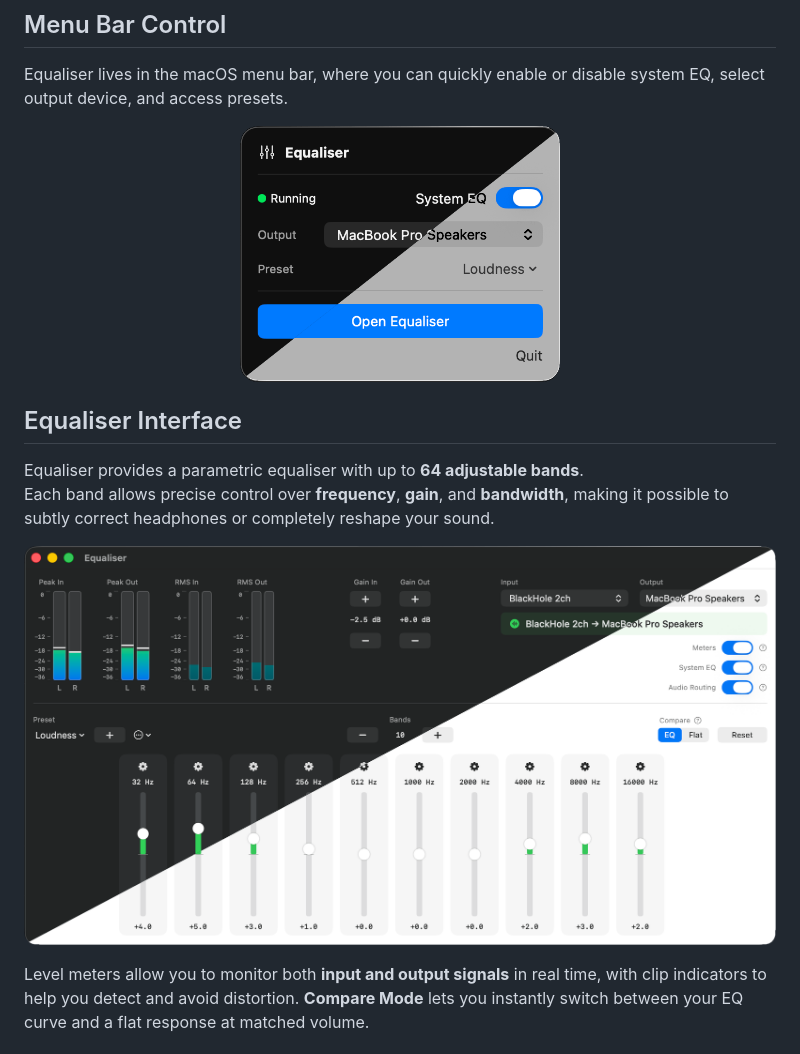
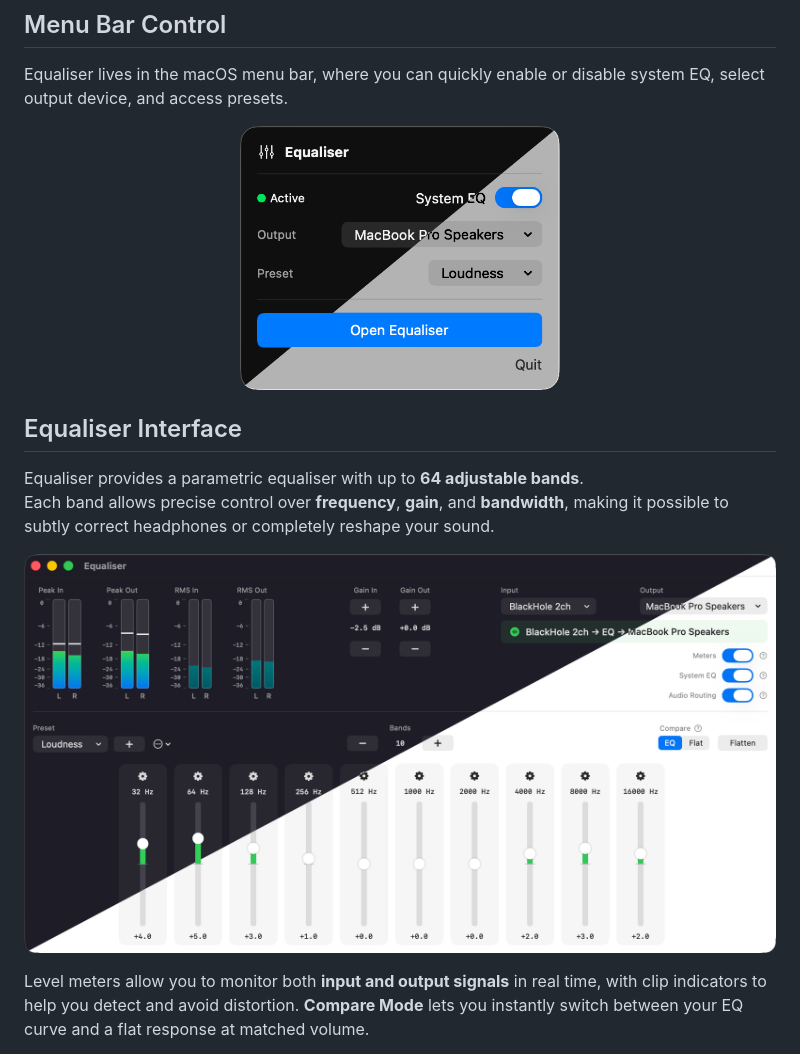
Before and after one commit to cvknage/equaliser, a Markdown page: README.md, the part around the change. Rendered like a GitHub page; pictures changed too: Graphics/equaliaer-main-window.png (deleted), Graphics/equaliaer-menu-bar.png (deleted), Graphics/equalisaer-main-window.png (added).

Commit message:
Updated Graphics in README

```diff
--- a/README.md
+++ b/README.md
@@ -12,7 +12,7 @@ Equaliser runs quietly in your **menu bar**, keeping your Dock uncluttered.
 Equaliser lives in the macOS menu bar, where you can quickly enable or disable system EQ, select output device, and access presets.
 
 <p align="center">
-  <img src="./Graphics/equaliaer-menu-bar.png" alt="Equaliser Menu Bar" width="320">
+  <img src="./Graphics/equalisaer-menu-bar.png" alt="Equaliser Menu Bar" width="320">
 </p>
 
 
@@ -22,7 +22,7 @@ Equaliser provides a parametric equaliser with up to **64 adjustable bands**.
 Each band allows precise control over **frequency**, **gain**, and **bandwidth**, making it possible to subtly correct headphones or completely reshape your sound.
 
 <p align="center">
-  <img src="./Graphics/equaliaer-main-window.png" alt="Equaliser Main Window">
+  <img src="./Graphics/equalisaer-main-window.png" alt="Equaliser Main Window">
 </p>
 
 Level meters allow you to monitor both **input and output signals** in real time, with clip indicators to help you detect and avoid distortion. **Compare Mode** lets you instantly switch between your EQ curve and a flat response at matched volume.
```
Also changed, not shown: 1 other file.
